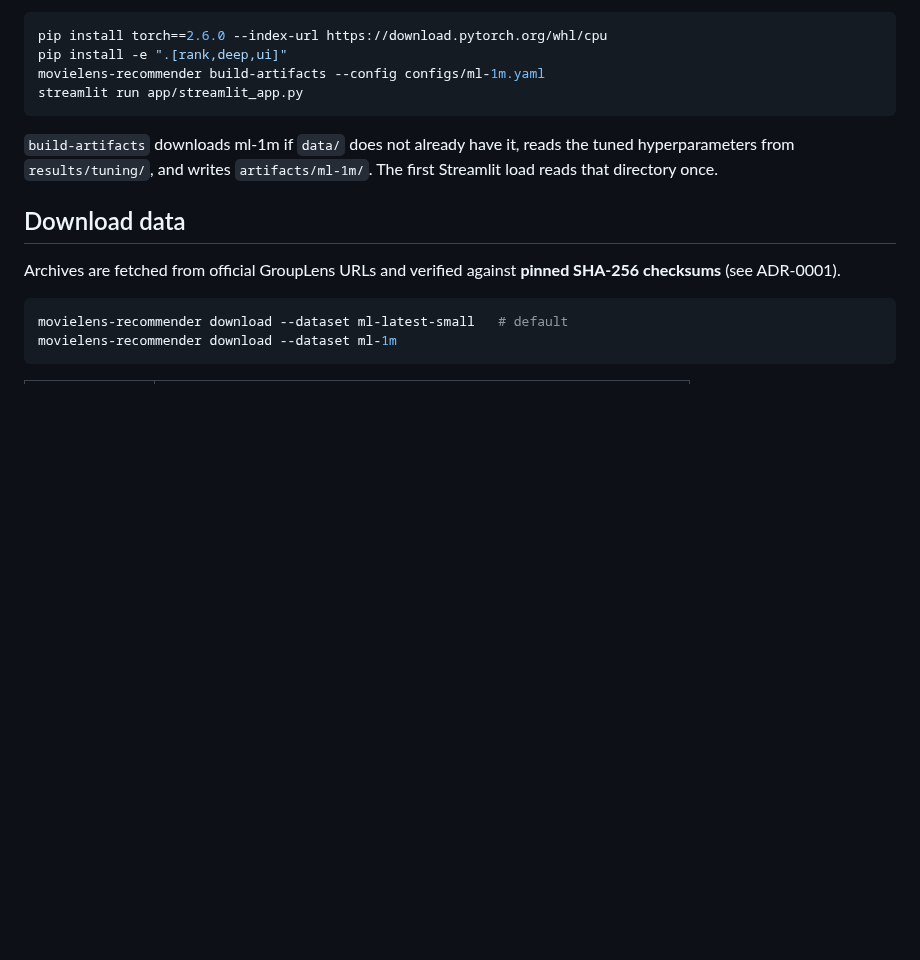
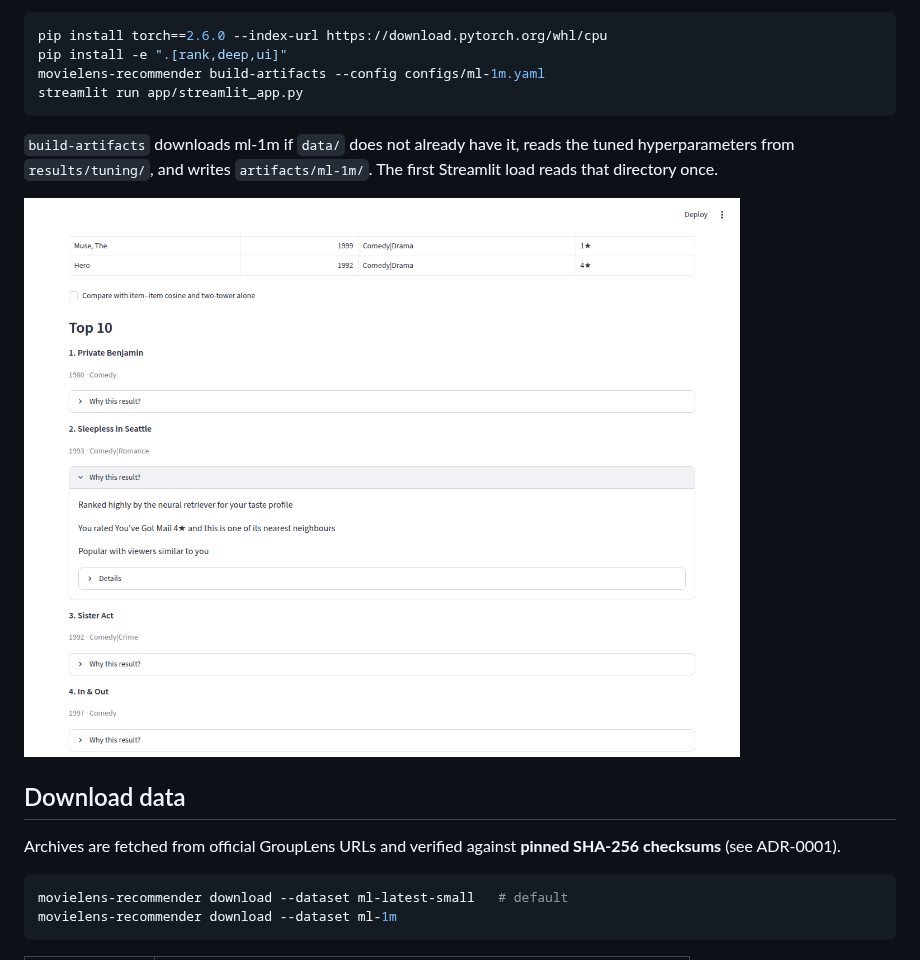
Before and after one commit to NikosMav/movielens-recommender, a Markdown page: README.md, the part around the change. Rendered like a GitHub page; pictures changed too: docs/demo/streamlit.png (added); blank space fills up the shorter version.

````diff
--- a/README.md
+++ b/README.md
@@ -71,6 +71,8 @@ streamlit run app/streamlit_app.py
 ```
 
 `build-artifacts` downloads ml-1m if `data/` does not already have it, reads the tuned hyperparameters from `results/tuning/`, and writes `artifacts/ml-1m/`. The first Streamlit load reads that directory once.
+
+![ml-1m user 155: training history and an open explanation for Sleepless in Seattle](docs/demo/streamlit.png)
 
 ## Download data
 
````
Also changed, not shown: docs/adr/0010-streamlit-ui.md (+1 -1 lines), 2 other files.
